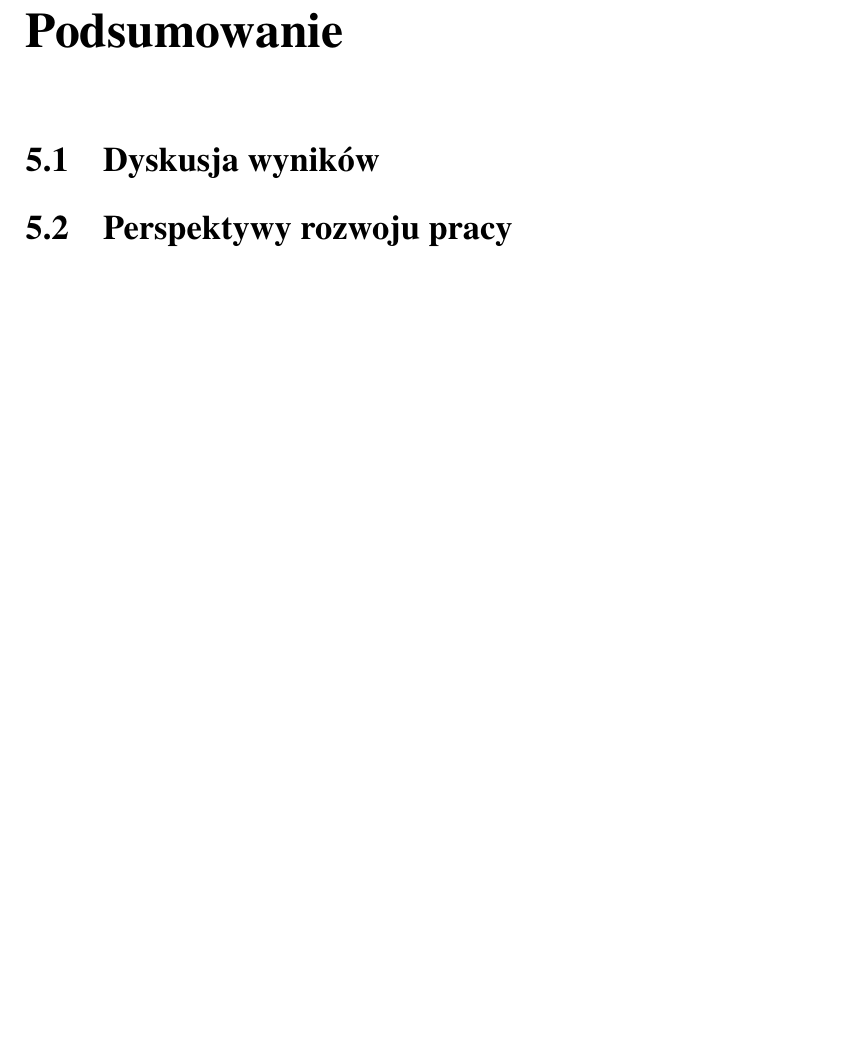
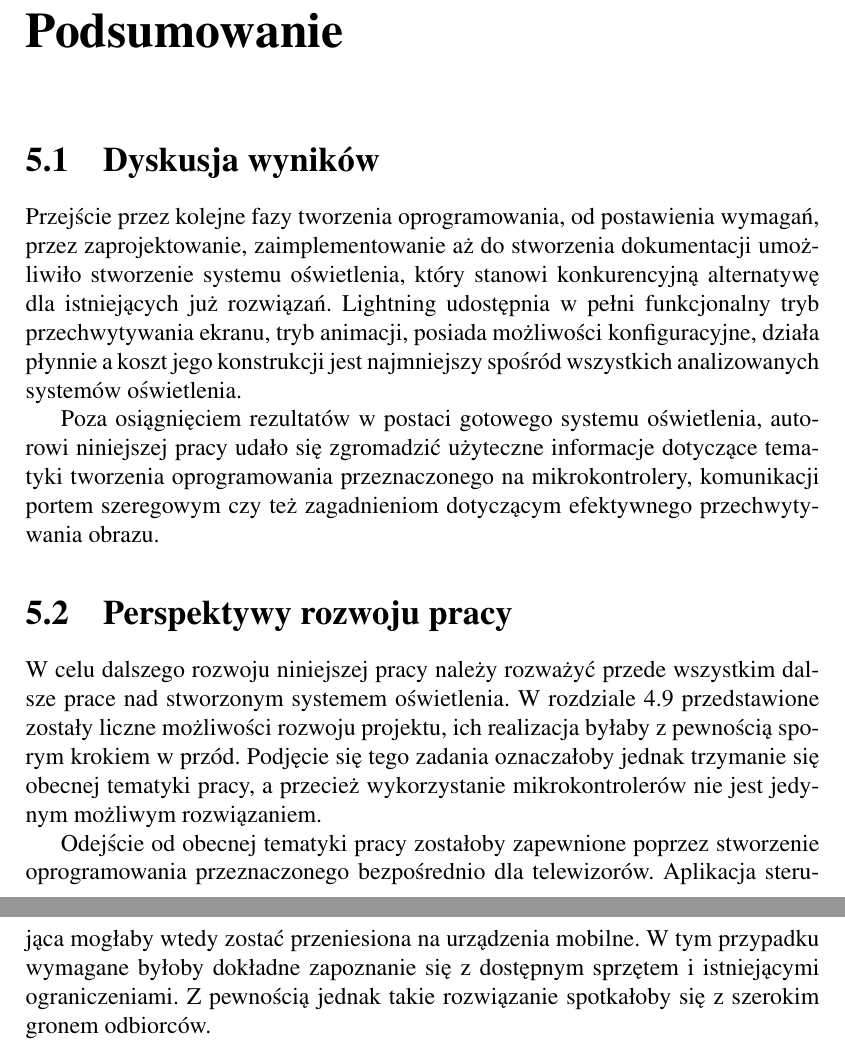
Before and after one commit to maciaszczykm/lightning, a LaTeX thesis (docs/thesis.tex): part of page 18 of 23 before the commit and two parts of pages 18 and 19 of 24 after it, the two joined at a grey line, cut so that both start at the same text, the shorter picture padded with empty space. Compiled offline with pdfLaTeX.

Commit message:
Write thesis summary

```diff
--- a/docs/thesis.tex
+++ b/docs/thesis.tex
@@ -322,19 +322,23 @@ W celu dalszego rozwoju stworzonego systemu oświetlenia należy rozważyć wpro
 	\item Zaawansowana konfiguracja ułożenia diod -- Obecnie diody rozmieszczane są równomiernie na górnej i bocznych krawędziach. Wprowadzenie trybu konfiguracji w którym istniałaby możliwość dopasowania każdego obszaru przechwytywania osobno byłoby znacznym usprawnieniem.
 	\item Korekcja kolorów -- Obecny stan systemu umożliwia kontrolę jasności diod oraz wygładzania przejść pomiędzy kolejnymi stanami. Wprowadzenie korekcji kolorów umożliwiłoby dopasowanie koloru diod do otoczenia, czyli na przykład czerwonej ściany za wyświetlaczem.
 	\item Częstotliwość przechwytywania -- Poza korekcją kolorów kolejnym wartościowym dodatkiem byłoby wprowadzenie ograniczenia częstotliwości przechwytywania.
-	\item Poprawki graficzne szaty graficznej -- Dodanie ikony dla aplikacji sterującej, użycie obrazka wyświetlacza trybie konfiguracji czy też wyświetlanie poglądu animacji.
-	\item Automatyczne testy -- Automatyczne budowanie i testowanie całej aplikacji przy każdej zmianie podniosłoby jakość projektu.
+	\item Poprawki graficzne szaty graficznej -- Dodanie ikony dla aplikacji sterującej, użycie obrazka wyświetlacza trybie konfiguracji czy też wyświetlanie poglądu animacji.
+	\item Automatyczne testy -- Automatyczne budowanie i testowanie całej aplikacji przy każdej zmianie podniosłoby jakość projektu.
 \end{itemize}
 
 \chapter{Podsumowanie}
 
 \section{Dyskusja wyników}
 
-% TODO dyskusja wyników
+Przejście przez kolejne fazy tworzenia oprogramowania, od postawienia wymagań, przez zaprojektowanie, zaimplementowanie aż do stworzenia dokumentacji umożliwiło stworzenie systemu oświetlenia, który stanowi konkurencyjną alternatywę dla istniejących już rozwiązań.  Lightning udostępnia w pełni funkcjonalny tryb przechwytywania ekranu, tryb animacji, posiada możliwości konfiguracyjne, działa płynnie a koszt jego konstrukcji jest najmniejszy spośród wszystkich analizowanych systemów oświetlenia.
+
+Poza osiągnięciem rezultatów w postaci gotowego systemu oświetlenia, autorowi niniejszej pracy udało się zgromadzić użyteczne informacje dotyczące tematyki tworzenia oprogramowania przeznaczonego na mikrokontrolery, komunikacji portem szeregowym czy też zagadnieniom dotyczącym efektywnego przechwytywania obrazu.
 
 \section{Perspektywy rozwoju pracy}
 
-% TODO perspektywy rozwoju pracy
+W celu dalszego rozwoju niniejszej pracy należy rozważyć przede wszystkim dalsze prace nad stworzonym systemem oświetlenia. W rozdziale \ref{prp} przedstawione zostały liczne możliwości rozwoju projektu, ich realizacja byłaby z pewnością sporym krokiem w przód. Podjęcie się tego zadania oznaczałoby jednak trzymanie się obecnej tematyki pracy, a przecież wykorzystanie mikrokontrolerów nie jest jedynym możliwym rozwiązaniem.
+
+Odejście od obecnej tematyki pracy zostałoby zapewnione poprzez stworzenie oprogramowania przeznaczonego bezpośrednio dla telewizorów. Aplikacja steru\-jąca mogłaby wtedy zostać przeniesiona na urządzenia mobilne. W tym przypadku wymagane byłoby dokładne zapoznanie się z dostępnym sprzętem i istniejącymi ograniczeniami. Z pewnością jednak takie rozwiązanie spotkałoby się z szerokim gronem odbiorców.
 
 \addcontentsline{toc}{chapter}{Bibliografia}
 \begin{thebibliography}{99}
```
Also changed, not shown: docs/thesis.pdf, docs/thesis.tex (16 more changed lines), 8 other files.
